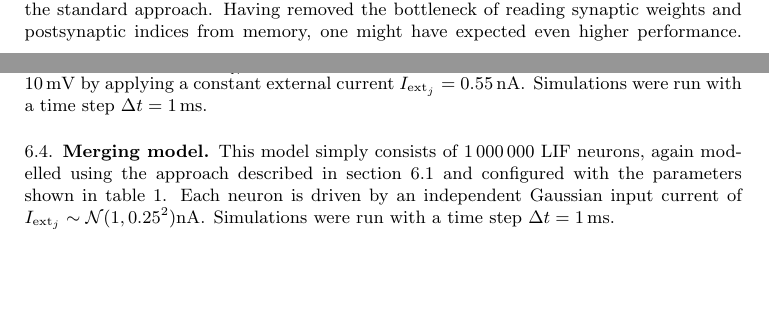
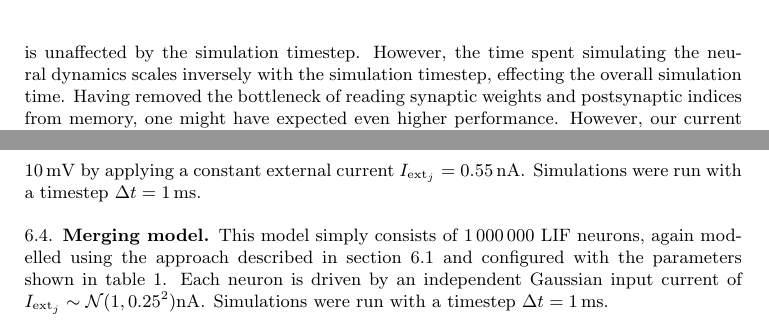
Before and after one commit to BrainsOnBoard/procedural_paper, a LaTeX paper (procedural.tex): two parts of pages 3 and 10 of 14 before the commit and two parts of pages 4 and 11 of 14 after it, joined at a grey line, cut at the place of the change, the shorter picture padded with empty space. Compiled offline with pdfLaTeX.

Commit message:
* Consistant use of "timestep" rather than "time step" * Added sentences about scaling balanced random network performance

```diff
--- a/procedural.tex
+++ b/procedural.tex
@@ -121,6 +121,8 @@ We found that, to \SI{32}{\bit} floating point precision, the membrane voltages
 To measure performance, Fig.~\ref{fig:performance_scaling} shows the duration of all simulations using our new procedural approach and the standard approach with sparse and bitfield connectivities.
 None of our devices have enough memory to store the \num{100E9} synapses required for the largest scale using either data structure but, at the \num{100E3} neuron scale, the bitfield data structure allows the model to fit into the memory of several devices it otherwise would not.
 However, not only is the new procedural approach the \emph{only} way of simulating models at the largest scales but, as Fig.~\ref{fig:performance_scaling} illustrates, even at smaller scales the performance of the procedural approach is competitive with and sometimes better than the standard approach.
+As all of the spike propagation algorithms are event-driven, their performance is unaffected by the simulation timestep.
+However, the time spent simulating the neural dynamics scales inversely with the simulation timestep, effecting the overall simulation time.
 Having removed the bottleneck of reading synaptic weights and postsynaptic indices from memory, one might have expected even higher performance.
 However, our current implementation still accumulates postsynaptic input using a `fire-and-forget' atomic add operation.
 Even though atomic operations are entirely handled within the L2 cache of modern GPUs and thus have relatively low latency, profiling using NVIDIA Nsight compute suggests that the latency of these operations, combined with those incurred when sampling from the PRNG and calculating logarithms are currently the limiting factor in this benchmark rather than the compute resources of the GPU. This suggests that additional optimisations might allow for further significant performance improvements in the future.
@@ -371,13 +373,13 @@ The neurons are partitioned into one population of $\frac{4N}{5}$ excitatory and
 The two populations of neurons are connected to each other and with themselves with fixed probability $P_{\text{conn}}=\SI{10}{\percent}$ (the highest density at which \citet{Vogels2005} suggests their results hold).
 All excitatory synapses have $\tau_{\text{syn}}=\SI{5}{\milli\second}$ and $w_{ij}=\frac{3.2}{N}\si{\nano\ampere}$; and all inhibitory synapses have $\tau_{\text{syn}}=\SI{10}{\milli\second}$ and $w_{ij}=\frac{40.8}{N}\si{\nano\ampere}$.
 Additionally, every cell is depolarized by approximately \SI{10}{\milli\volt} by applying a constant external current $I_{\text{ext}_j}= \SI{0.55}{\nano\ampere}$.
-Simulations were run with a time step $\Delta t = \SI{1}{\milli\second}$.
+Simulations were run with a timestep $\Delta t = \SI{1}{\milli\second}$.
 
 \subsection{Merging model}
 \label{sec:methods/merging}
 This model simply consists of \num{1000000} LIF neurons, again modelled using the approach described in section~\ref{sec:methods/neuron_model} and configured with the parameters shown in table~\ref{tab:parameters}.
 Each neuron is driven by an independent Gaussian input current of $I_{\text{ext}_j} \sim \mathcal{N}(1, 0.25^2)\SI{}{\nano\ampere}$.
-Simulations were run with a time step $\Delta t = \SI{1}{\milli\second}$.
+Simulations were run with a timestep $\Delta t = \SI{1}{\milli\second}$.
 
 \subsection{Multi-area model}
 \label{sec:methods/multi_area_model}
```
Also changed, not shown: procedural.pdf, procedural.tex (2 more changed lines).
